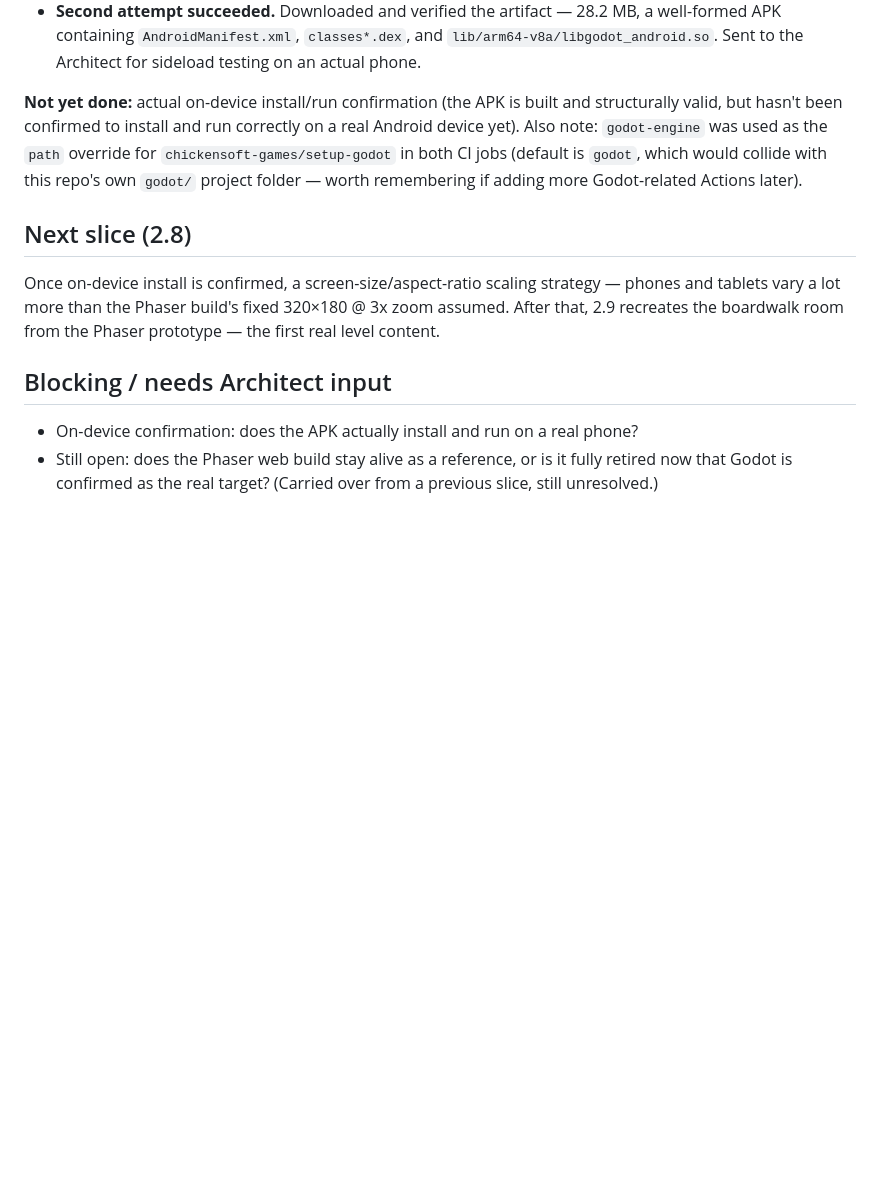
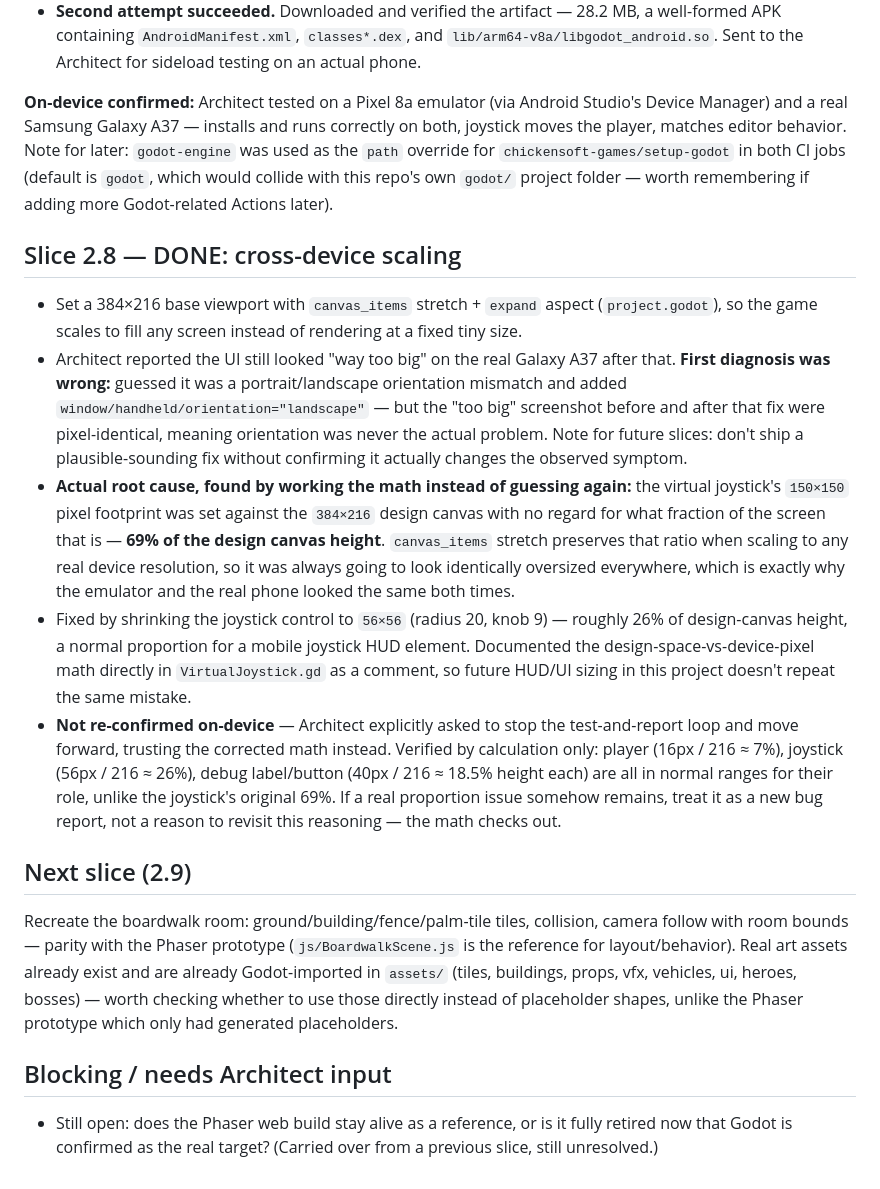
Before and after one commit to zowskyy/crxcibl3, a Markdown page: PROJECT_STATE.md, the part around the change. GitHub-like rendering; blank space fills up the shorter version.

Commit message:
Close out Slices 2.6-2.8: on-device confirmed, scaling fixed and documented
Slice 2.6 and 2.7 both confirmed working on-device (Pixel 8a emulator +
real Galaxy A37). Slice 2.8 (scaling) is done: documents the full
diagnostic path including the wrong first guess (orientation) and the
actual root cause (joystick sized to 69% of the design canvas height).
Per Architect instruction, moving forward without further device
verification -- the fix is based on worked math, not another guess.

```diff
--- a/PROJECT_STATE.md
+++ b/PROJECT_STATE.md
@@ -177,19 +177,48 @@ working build, not just that it's installed:
   APK containing `AndroidManifest.xml`, `classes*.dex`, and `lib/arm64-v8a/libgodot_android.so`.
   Sent to the Architect for sideload testing on an actual phone.
 
-**Not yet done:** actual on-device install/run confirmation (the APK is built and structurally
-valid, but hasn't been confirmed to install and run correctly on a real Android device yet).
-Also note: `godot-engine` was used as the `path` override for `chickensoft-games/setup-godot`
-in both CI jobs (default is `godot`, which would collide with this repo's own `godot/`
-project folder — worth remembering if adding more Godot-related Actions later).
+**On-device confirmed:** Architect tested on a Pixel 8a emulator (via Android Studio's Device
+Manager) and a real Samsung Galaxy A37 — installs and runs correctly on both, joystick moves
+the player, matches editor behavior. Note for later: `godot-engine` was used as the `path`
+override for `chickensoft-games/setup-godot` in both CI jobs (default is `godot`, which would
+collide with this repo's own `godot/` project folder — worth remembering if adding more
+Godot-related Actions later).
 
-## Next slice (2.8)
-Once on-device install is confirmed, a screen-size/aspect-ratio scaling strategy — phones and
-tablets vary a lot more than the Phaser build's fixed 320×180 @ 3x zoom assumed. After that,
-2.9 recreates the boardwalk room from the Phaser prototype — the first real level content.
+## Slice 2.8 — DONE: cross-device scaling
+- Set a 384×216 base viewport with `canvas_items` stretch + `expand` aspect (`project.godot`),
+  so the game scales to fill any screen instead of rendering at a fixed tiny size.
+- Architect reported the UI still looked "way too big" on the real Galaxy A37 after that.
+  **First diagnosis was wrong:** guessed it was a portrait/landscape orientation mismatch and
+  added `window/handheld/orientation="landscape"` — but the "too big" screenshot before and
+  after that fix were pixel-identical, meaning orientation was never the actual problem. Note
+  for future slices: don't ship a plausible-sounding fix without confirming it actually
+  changes the observed symptom.
+- **Actual root cause, found by working the math instead of guessing again:** the virtual
+  joystick's `150×150` pixel footprint was set against the `384×216` design canvas with no
+  regard for what fraction of the screen that is — **69% of the design canvas height**.
+  `canvas_items` stretch preserves that ratio when scaling to any real device resolution, so
+  it was always going to look identically oversized everywhere, which is exactly why the
+  emulator and the real phone looked the same both times.
+- Fixed by shrinking the joystick control to `56×56` (radius 20, knob 9) — roughly 26% of
+  design-canvas height, a normal proportion for a mobile joystick HUD element. Documented the
+  design-space-vs-device-pixel math directly in `VirtualJoystick.gd` as a comment, so future
+  HUD/UI sizing in this project doesn't repeat the same mistake.
+- **Not re-confirmed on-device** — Architect explicitly asked to stop the test-and-report loop
+  and move forward, trusting the corrected math instead. Verified by calculation only:
+  player (16px / 216 ≈ 7%), joystick (56px / 216 ≈ 26%), debug label/button (40px / 216 ≈
+  18.5% height each) are all in normal ranges for their role, unlike the joystick's original
+  69%. If a real proportion issue somehow remains, treat it as a new bug report, not a
+  reason to revisit this reasoning — the math checks out.
+
+## Next slice (2.9)
+Recreate the boardwalk room: ground/building/fence/palm-tile tiles, collision, camera follow
+with room bounds — parity with the Phaser prototype (`js/BoardwalkScene.js` is the reference
+for layout/behavior). Real art assets already exist and are already Godot-imported in
+`assets/` (tiles, buildings, props, vfx, vehicles, ui, heroes, bosses) — worth checking
+whether to use those directly instead of placeholder shapes, unlike the Phaser prototype which
+only had generated placeholders.
 
 ## Blocking / needs Architect input
-- On-device confirmation: does the APK actually install and run on a real phone?
 - Still open: does the Phaser web build stay alive as a reference, or is it fully retired
   now that Godot is confirmed as the real target? (Carried over from a previous slice,
   still unresolved.)
```
Also changed, not shown: PROJECT_BLUEPRINT.md (+9 -5 lines).
